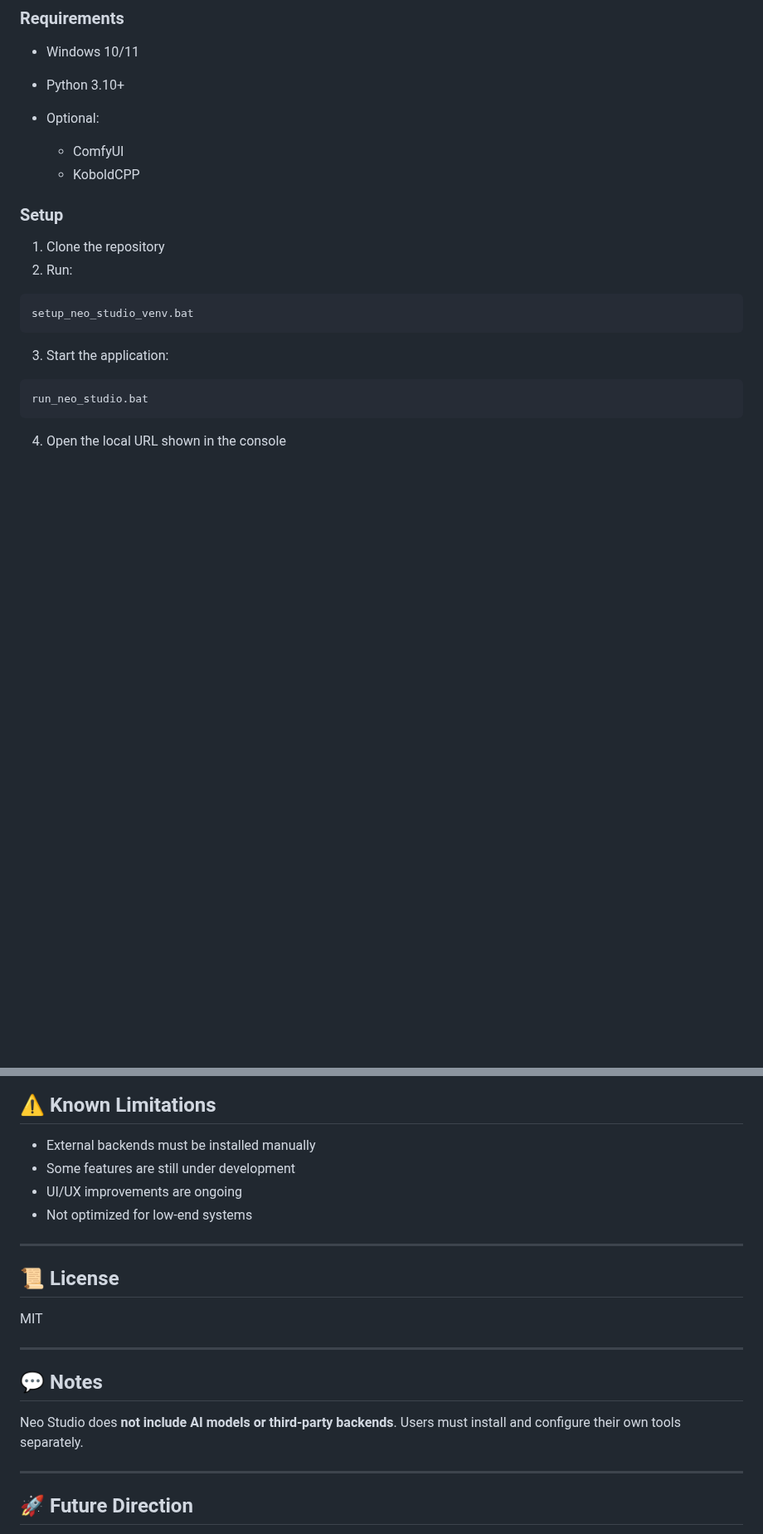
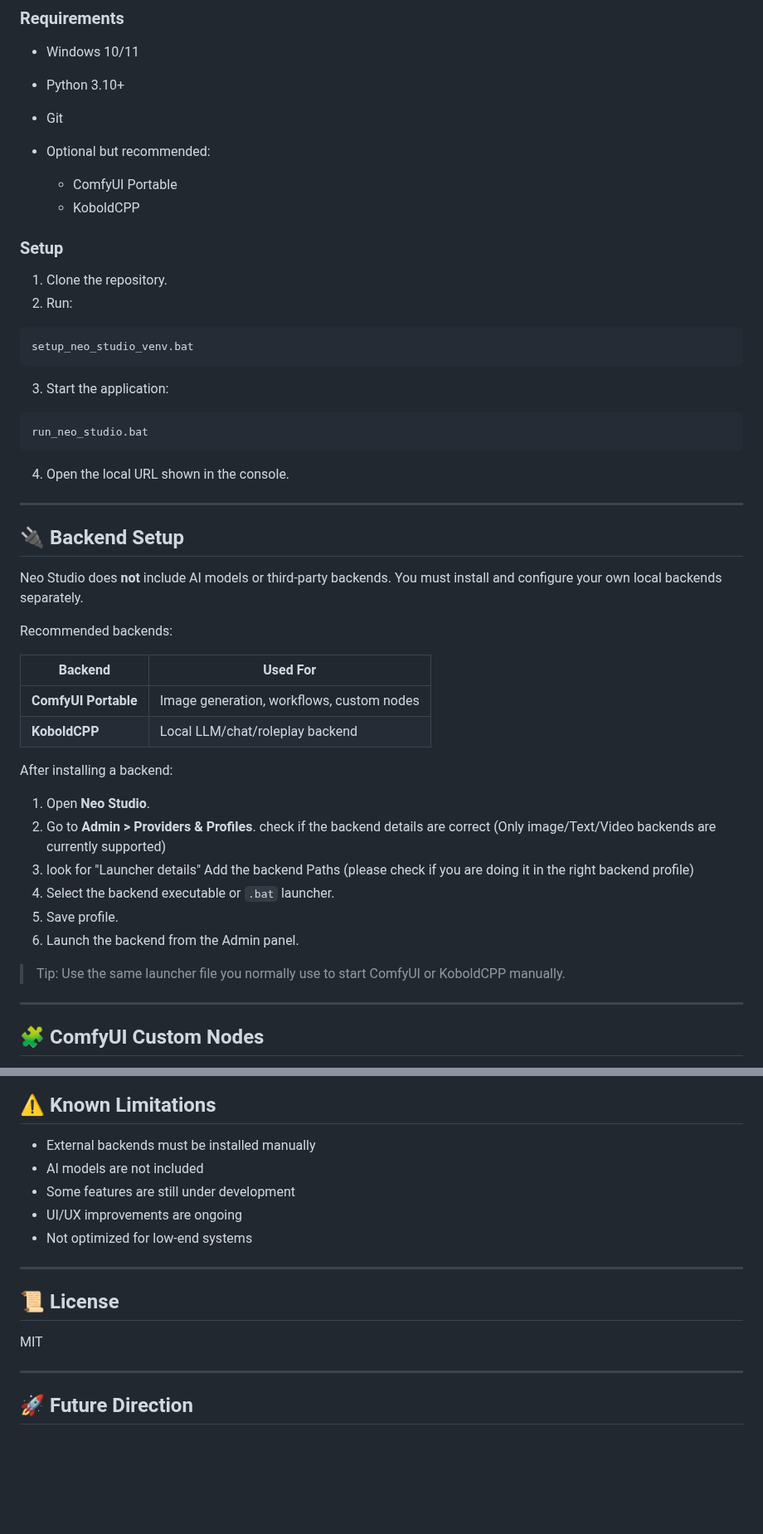
Before and after one commit to MoodPixel/Neo_Studio, a Markdown page: README.md, 2 parts joined by grey strips. Shown at 83% size. Drawn GitHub-style; blank space fills up the shorter version.

````diff
--- a/README.md
+++ b/README.md
@@ -85,14 +86,15 @@ Each tab in Neo Studio is designed as a focused system:
 
 * Windows 10/11
 * Python 3.10+
-* Optional:
+* Git
+* Optional but recommended:
 
-  * ComfyUI
+  * ComfyUI Portable
   * KoboldCPP
 
 ### Setup
 
-1. Clone the repository
+1. Clone the repository.
 2. Run:
 
 ```bash
@@ -105,4 +107,33 @@ setup_neo_studio_venv.bat
 run_neo_studio.bat
 ```
 
-4. Open the local URL shown in the console
+4. Open the local URL shown in the console.
+
+---
+
+## 🔌 Backend Setup
+
+Neo Studio does **not** include AI models or third-party backends. You must install and configure your own local backends separately.
+
+Recommended backends:
+
+| Backend | Used For |
+|---|---|
+| **ComfyUI Portable** | Image generation, workflows, custom nodes | https://github.com/Comfy-Org/ComfyUI
+| **KoboldCPP** | Local LLM/chat/roleplay backend | https://github.com/LostRuins/koboldcpp/releases/tag/v1.112.2
+
+After installing a backend:
+
+1. Open **Neo Studio**.
+2. Go to **Admin > Providers & Profiles**. check if the backend details are correct (Only image/Text/Video backends are currently supported)
+3. look for "Launcher details" Add the backend Paths (please check if you are doing it in the right backend profile)
+4. Select the backend executable or `.bat` launcher.
+5. Save profile.
+6. Launch the backend from the Admin panel.
+
+> Tip: Use the same launcher file you normally use to start ComfyUI or KoboldCPP manually.
+
+---
+
+## 🧩 ComfyUI Custom Nodes
+
@@ -139,6 +265,7 @@ Neo Studio is built as a **system, not just a tool**.
 ## ⚠️ Known Limitations
 
 * External backends must be installed manually
+* AI models are not included
 * Some features are still under development
 * UI/UX improvements are ongoing
 * Not optimized for low-end systems
@@ -148,13 +275,6 @@ Neo Studio is built as a **system, not just a tool**.
 ## 📜 License
 
 MIT
-
----
-
-## 💬 Notes
-
-Neo Studio does **not include AI models or third-party backends**.
-Users must install and configure their own tools separately.
 
 ---
 
````
Also changed, not shown: other parts of README.md (+102 -6 lines).
